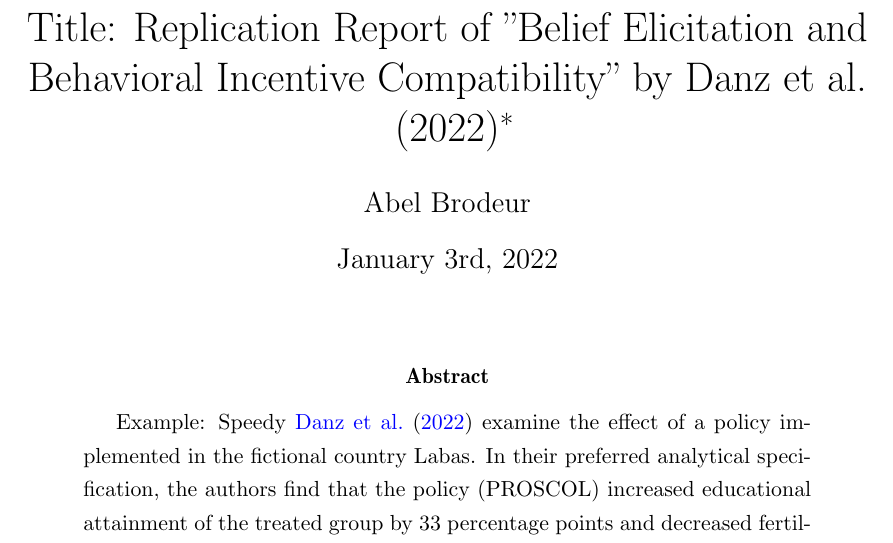
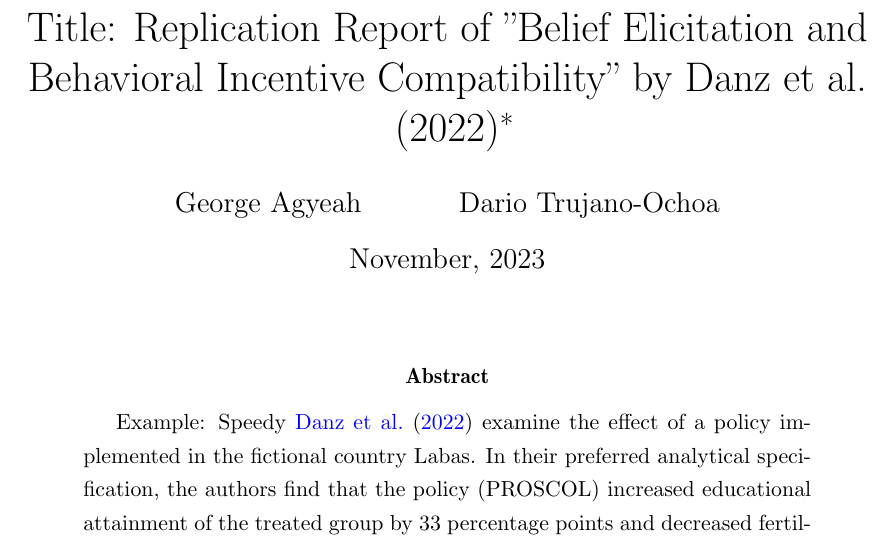
Before and after one commit to DarioTrujanoOchoa/replication_game_2023, a LaTeX paper (doc/DanzEtal2022_replication_report/Danzetal2022_replication_report.tex): part of page 1 of 11, cut so that both start at the same text. Compiled offline with pdfLaTeX.

```diff
--- a/doc/DanzEtal2022_replication_report/Danzetal2022_replication_report.tex
+++ b/doc/DanzEtal2022_replication_report/Danzetal2022_replication_report.tex
@@ -94,12 +94,12 @@
 
 \begin{document}
 
-	\date{January 3rd, 2022}
+	\date{November, 2023}
 
 	\title{Title: Replication Report of "Belief Elicitation and Behavioral Incentive Compatibility" by  Danz et al. (2022)\thanks{Authors:
 			Brodeur: University of Ottawa and IZA. E-mail: \href{mailto:abrodeur@uottawa.ca}%
 			{abrodeur@uottawa.ca}. For each author: List your affiliation(s) and contact information. Indicate who is the corresponding author if multiple authors. For each author: Acknowledge any financial support or conflict of interest. Describe your relationship with the original author(s) if there is a conflict of interest. Examples of conflict of interest include, but are not limited to, being a colleague, collaborator, current or former student, former thesis supervisor or family member. See I4R’s conflict of interest policy here: \url{https://i4replication.org/conflict.html}.}}
-	\author{Abel Brodeur}
+	\author{George Agyeah \and Dario Trujano-Ochoa}
 
 	\maketitle
 
```
Also changed, not shown: doc/DanzEtal2022_replication_report/Danzetal2022_replication_report.pdf, 2 other files.
